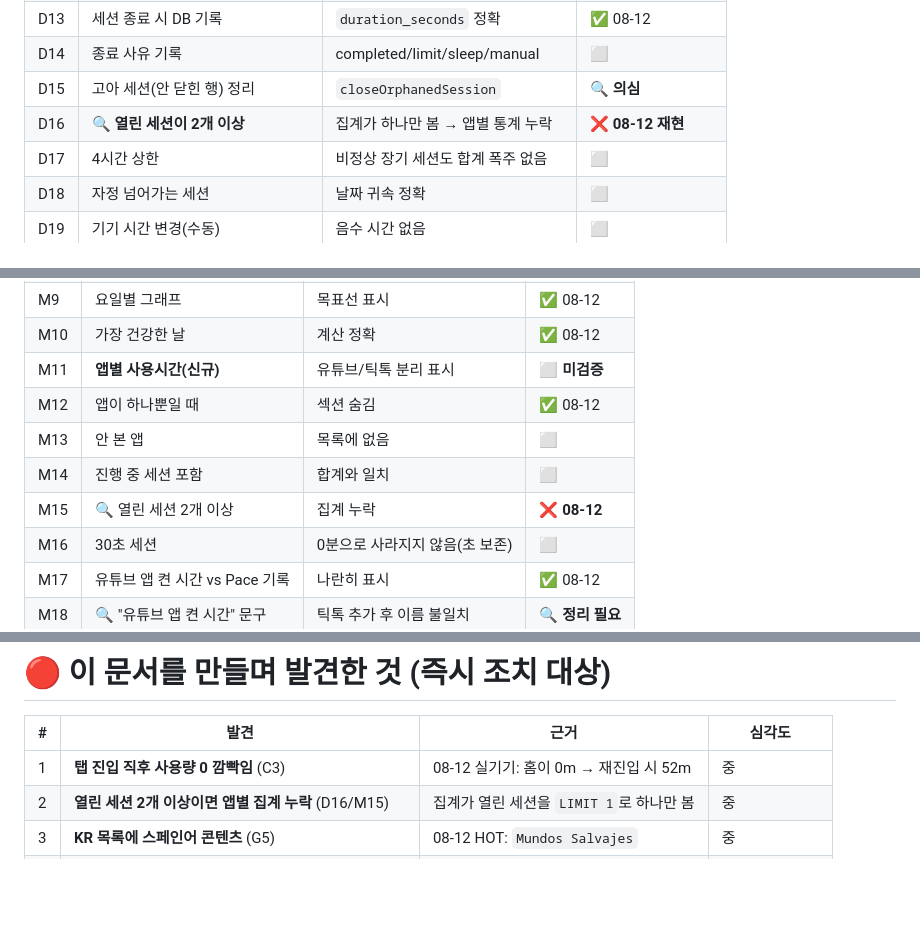
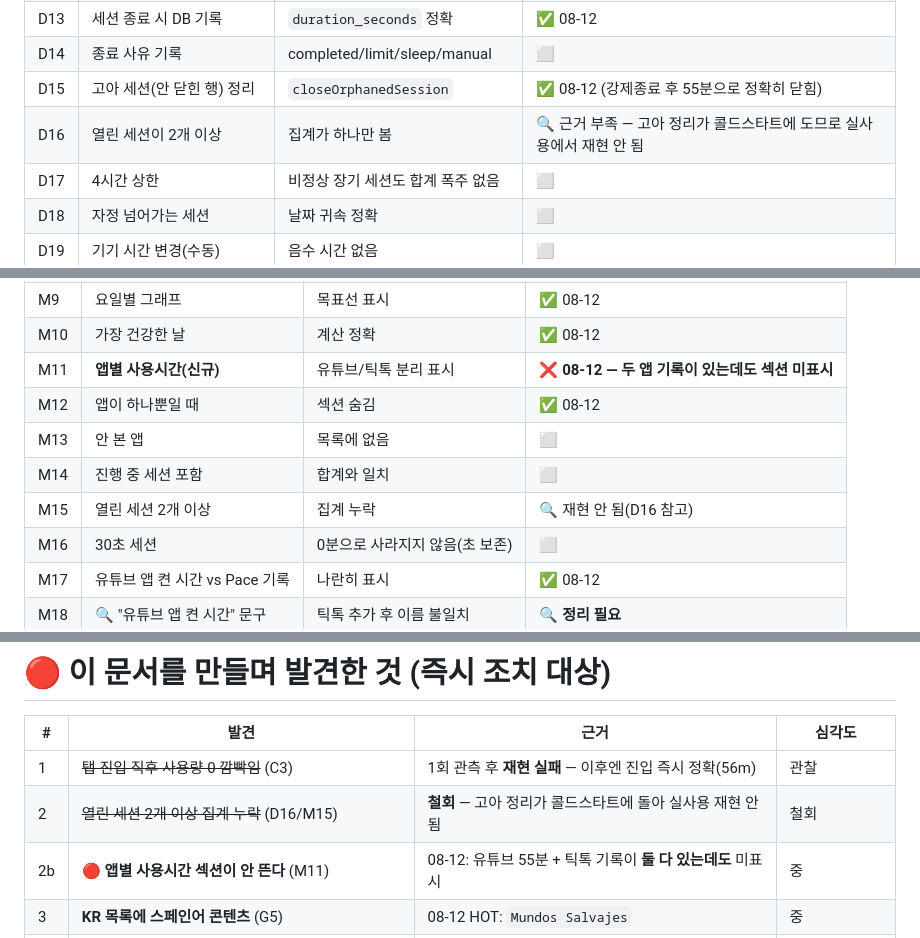
Before and after one commit to eileen0321/PACE, a Markdown page: QA_FULL_TEST.md, 3 parts joined by grey strips. GitHub-like rendering; blank space fills up the shorter version.

Commit message:
docs(qa): FULL TEST 실기기 결과 반영 — 내 추정 2건 철회, 실제 버그 1건 확정
계속 검증하며 나온 결과를 문서에 반영. 내가 추정으로 적었던 것 중 두 개를 철회한다:

철회 1) "탭 진입 직후 사용량 0 깜빡임"(C3)
  1회 관측했으나 재현 실패. 이후 콜드스타트/재진입에서는 진입 즉시 56m로 정확했다.
  프로세스가 죽었다 살아난 특정 상황에서만 나타나는 것으로 보이고 상시 버그가 아니다.

철회 2) "열린 세션 2개 이상이면 앱별 집계 누락"(D16/M15)
  코드를 더 보니 고아 세션 정리가 콜드스타트마다 돌고(_layout.tsx),
  overlay 진입도 status==='running'이면 새 행을 안 만든다. 실사용에서 재현되지 않는다.
  실측으로도 강제종료 후 재실행하니 유튜브 세션이 55분으로 정확히 닫혔다(D15 통과).

확정 1) 앱별 사용시간 섹션이 안 뜬다(M11)
  유튜브 55분 + 틱톡 세션 기록이 둘 다 있는 상태에서도 Platform Breakdown이
  표시되지 않았다. 릴리즈 빌드라 run-as로 DB를 못 봐서 원인은 아직 미확정 -
  platform_app이 한쪽만 기록되는지, length>1 조건에 안 걸리는지 확인이 필요하다.

추가 통과 항목:
  L1 출석 하루 1회 - 재실행해도 재지급 없음(앞서 두 번 뜬 건 pm clear 때문)
  D15 고아 세션 정리 - 강제종료 후 정확히 닫힘

Co-Authored-By: Claude Opus 5 <noreply@anthropic.com>

```diff
--- a/QA_FULL_TEST.md
+++ b/QA_FULL_TEST.md
@@ -120,8 +120,8 @@
 | D12 | 세션 중 기기 재부팅 | 정의된 동작 | ⬜ |
 | D13 | 세션 종료 시 DB 기록 | `duration_seconds` 정확 | ✅ 08-12 |
 | D14 | 종료 사유 기록 | completed/limit/sleep/manual | ⬜ |
-| D15 | 고아 세션(안 닫힌 행) 정리 | `closeOrphanedSession` | 🔍 **의심** |
-| D16 | 🔍 **열린 세션이 2개 이상** | 집계가 하나만 봄 → 앱별 통계 누락 | ❌ **08-12 재현** |
+| D15 | 고아 세션(안 닫힌 행) 정리 | `closeOrphanedSession` | ✅ 08-12 (강제종료 후 55분으로 정확히 닫힘) |
+| D16 | 열린 세션이 2개 이상 | 집계가 하나만 봄 | 🔍 근거 부족 — 고아 정리가 콜드스타트에 도므로 실사용에서 재현 안 됨 |
 | D17 | 4시간 상한 | 비정상 장기 세션도 합계 폭주 없음 | ⬜ |
 | D18 | 자정 넘어가는 세션 | 날짜 귀속 정확 | ⬜ |
 | D19 | 기기 시간 변경(수동) | 음수 시간 없음 | ⬜ |
@@ -377,11 +377,11 @@
 | M8 | 최장 연속 시청 | 오늘 최대 세션 | ✅ 08-12 |
 | M9 | 요일별 그래프 | 목표선 표시 | ✅ 08-12 |
 | M10 | 가장 건강한 날 | 계산 정확 | ✅ 08-12 |
-| M11 | **앱별 사용시간(신규)** | 유튜브/틱톡 분리 표시 | ⬜ **미검증** |
+| M11 | **앱별 사용시간(신규)** | 유튜브/틱톡 분리 표시 | ❌ **08-12 — 두 앱 기록이 있는데도 섹션 미표시** |
 | M12 | 앱이 하나뿐일 때 | 섹션 숨김 | ✅ 08-12 |
 | M13 | 안 본 앱 | 목록에 없음 | ⬜ |
 | M14 | 진행 중 세션 포함 | 합계와 일치 | ⬜ |
-| M15 | 🔍 열린 세션 2개 이상 | 집계 누락 | ❌ **08-12** |
+| M15 | 열린 세션 2개 이상 | 집계 누락 | 🔍 재현 안 됨(D16 참고) |
 | M16 | 30초 세션 | 0분으로 사라지지 않음(초 보존) | ⬜ |
 | M17 | 유튜브 앱 켠 시간 vs Pace 기록 | 나란히 표시 | ✅ 08-12 |
 | M18 | 🔍 "유튜브 앱 켠 시간" 문구 | 틱톡 추가 후 이름 불일치 | 🔍 **정리 필요** |
@@ -488,8 +488,9 @@
 
 | # | 발견 | 근거 | 심각도 |
 |---|---|---|---|
-| 1 | **탭 진입 직후 사용량 0 깜빡임** (C3) | 08-12 실기기: 홈이 0m → 재진입 시 52m | 중 |
-| 2 | **열린 세션 2개 이상이면 앱별 집계 누락** (D16/M15) | 집계가 열린 세션을 `LIMIT 1`로 하나만 봄 | 중 |
+| 1 | ~~탭 진입 직후 사용량 0 깜빡임~~ (C3) | 1회 관측 후 **재현 실패** — 이후엔 진입 즉시 정확(56m) | 관찰 |
+| 2 | ~~열린 세션 2개 이상 집계 누락~~ (D16/M15) | **철회** — 고아 정리가 콜드스타트에 돌아 실사용 재현 안 됨 | 철회 |
+| 2b | 🔴 **앱별 사용시간 섹션이 안 뜬다** (M11) | 08-12: 유튜브 55분 + 틱톡 기록이 **둘 다 있는데도** 미표시 | 중 |
 | 3 | **KR 목록에 스페인어 콘텐츠** (G5) | 08-12 HOT: `Mundos Salvajes` | 중 |
 | 4 | **"유튜브 앱 켠 시간" 문구가 틱톡 추가 후 부정확** (M18) | 분석 탭 문구 | 하 |
 | 5 | **검색/HOT이 쿼터를 태워 동반 정지** (G12/H22/P13) | 08-12 `quotaExceeded` | 상(수정 배포함) |
```
Also changed, not shown: other parts of QA_FULL_TEST.md (+2 -2 lines).
